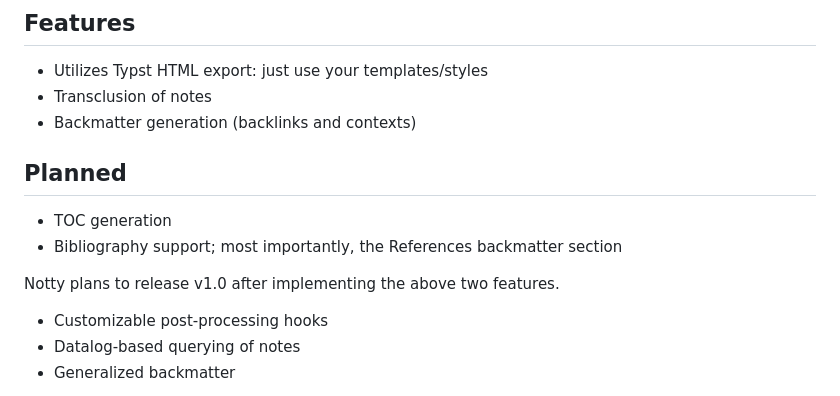
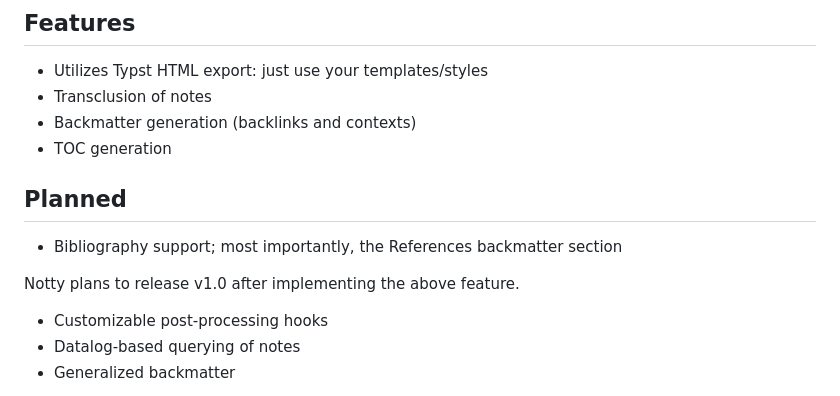
Before and after one commit to hanwenguo/notty, a Markdown page: README.md, the part around the change. Rendered like a GitHub page.

Commit message:
doc: update features in README.md

```diff
--- a/README.md
+++ b/README.md
@@ -56,13 +56,13 @@ notty compile \
 - Utilizes Typst HTML export: just use your templates/styles
 - Transclusion of notes
 - Backmatter generation (backlinks and contexts)
+- TOC generation
 
 ## Planned
 
-- TOC generation
 - Bibliography support; most importantly, the References backmatter section
 
-Notty plans to release v1.0 after implementing the above two features.
+Notty plans to release v1.0 after implementing the above feature.
 
 - Customizable post-processing hooks
 - Datalog-based querying of notes
```
